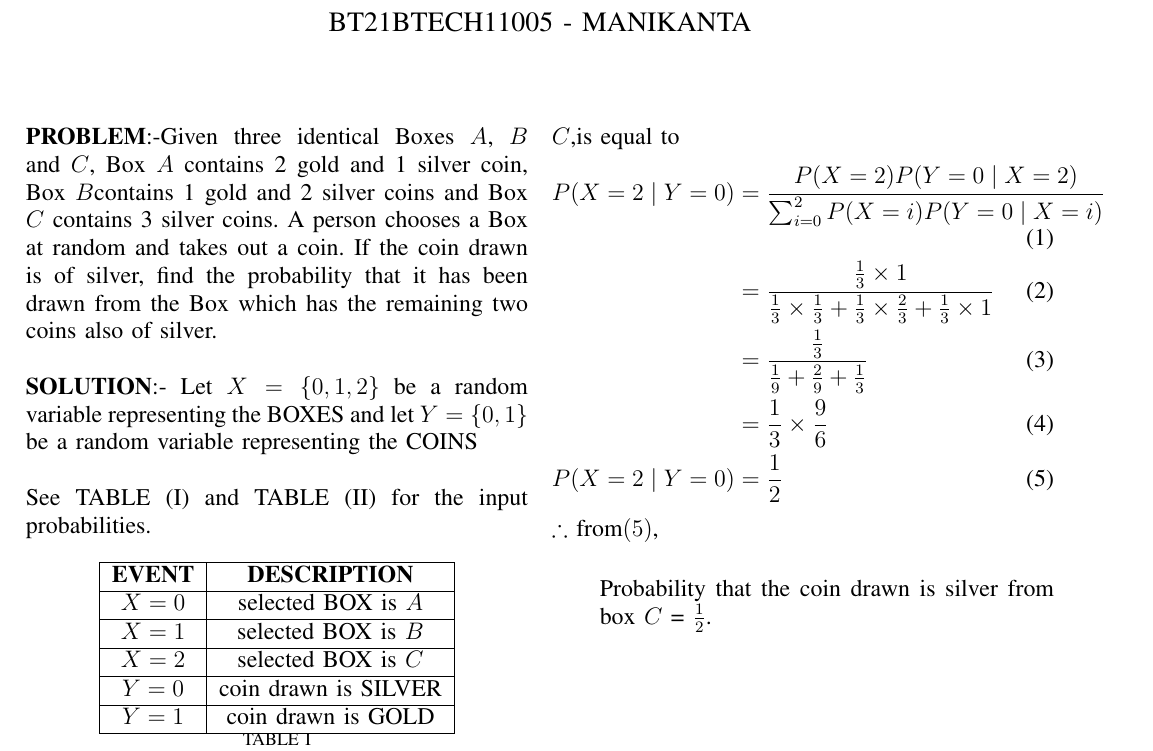
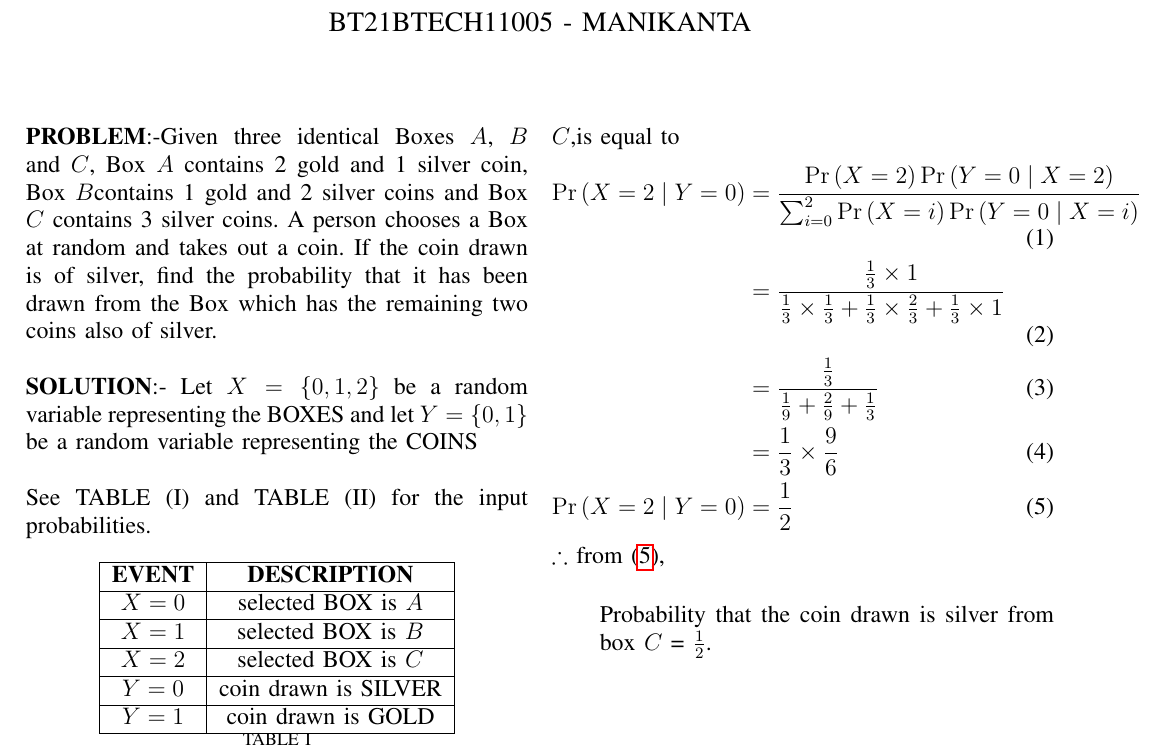
Before and after one commit to Manikanta0705/assignment_2, a LaTeX problem sheet (assignment2.tex): part of the page, cut so that both start at the same text. Compiled offline with pdfLaTeX.

Commit message:
Update assignment2.tex

```diff
--- a/assignment2.tex
+++ b/assignment2.tex
@@ -59,14 +59,14 @@ now,
 by using BAYES THEOREM\\
 Probability that the coin drawn is silver from box $C$,is equal to
 \begin{align}
-P(X = 2 \mid Y = 0) &= \frac{P(X = 2)P(Y = 0 \mid X = 2)}{\sum_{i=0}^{2} P(X = i)P(Y=0 \mid X = i)}\\
+\pr{X = 2 \mid Y = 0} &= \frac{\pr{X = 2}\pr{Y = 0 \mid X = 2}}{\sum_{i=0}^{2} \pr{X = i}\pr{Y=0 \mid X = i}}\label{eq1}\\
  &= \frac{\frac{1}{3} \times 1}{\frac{1}{3} \times \frac{1}{3}+\frac{1}{3} \times \frac{2}{3}+\frac{1}{3} \times 1
- }\\
- &= \frac{\frac{1}{3}}{\frac{1}{9}+\frac{2}{9}+\frac{1}{3}}\\
- &= \frac{1}{3} \times \frac{9}{6}\\
- P(X = 2 \mid Y = 0) &= \frac{1}{2}
+ }\label{eq2}\\
+ &= \frac{\frac{1}{3}}{\frac{1}{9}+\frac{2}{9}+\frac{1}{3}}\label{eq3}\\
+ &= \frac{1}{3} \times \frac{9}{6}\label{eq4}\\
+ \pr{X = 2 \mid Y = 0} &= \frac{1}{2}\label{eq5}
 \end{align}
-$\therefore$ from$(5)$,\\
+$\therefore$ from \eqref{eq5},\\
 \begin{enumerate}[label=]
 \item Probability that the coin drawn is silver from box $C$ = $\frac{1}{2}$.
 \end{enumerate}
```
